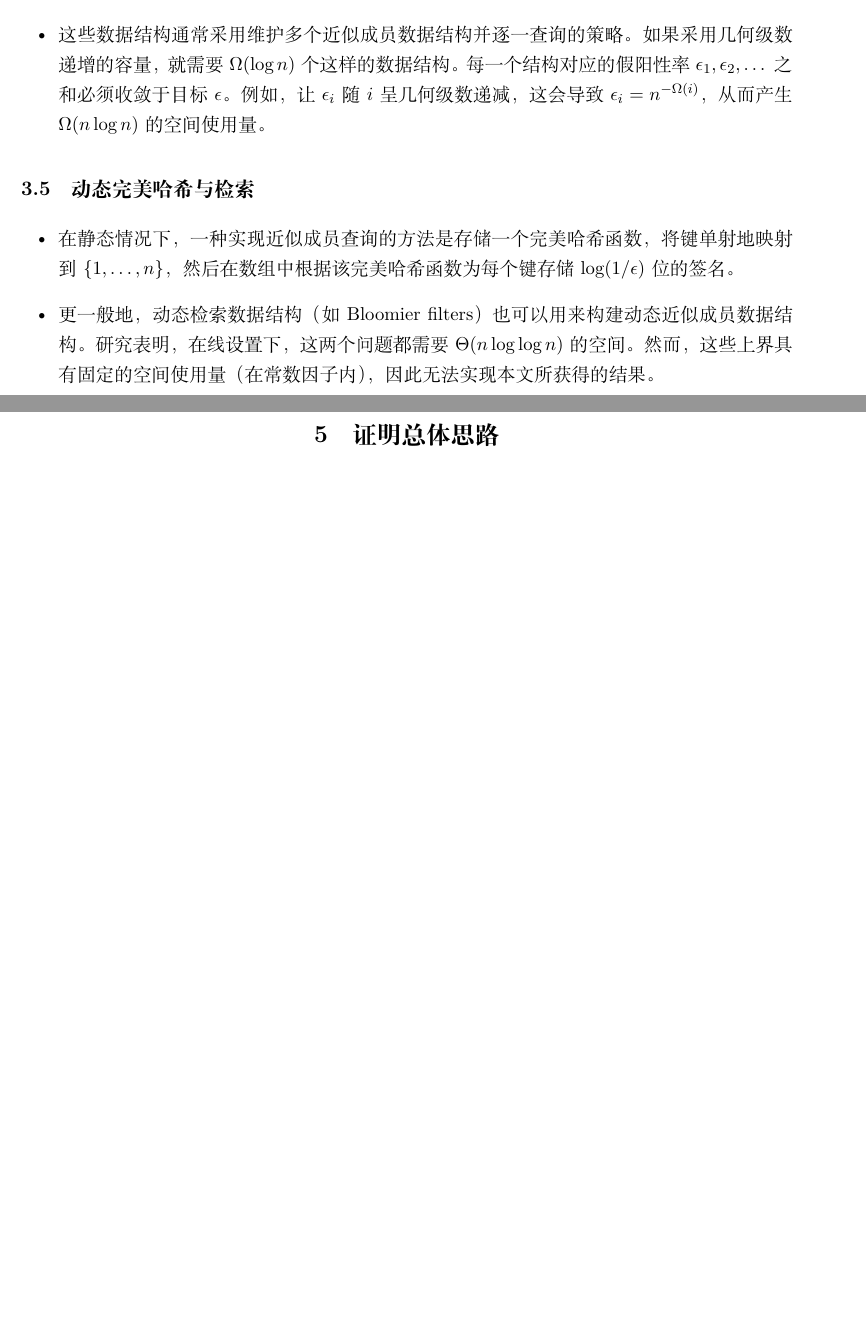
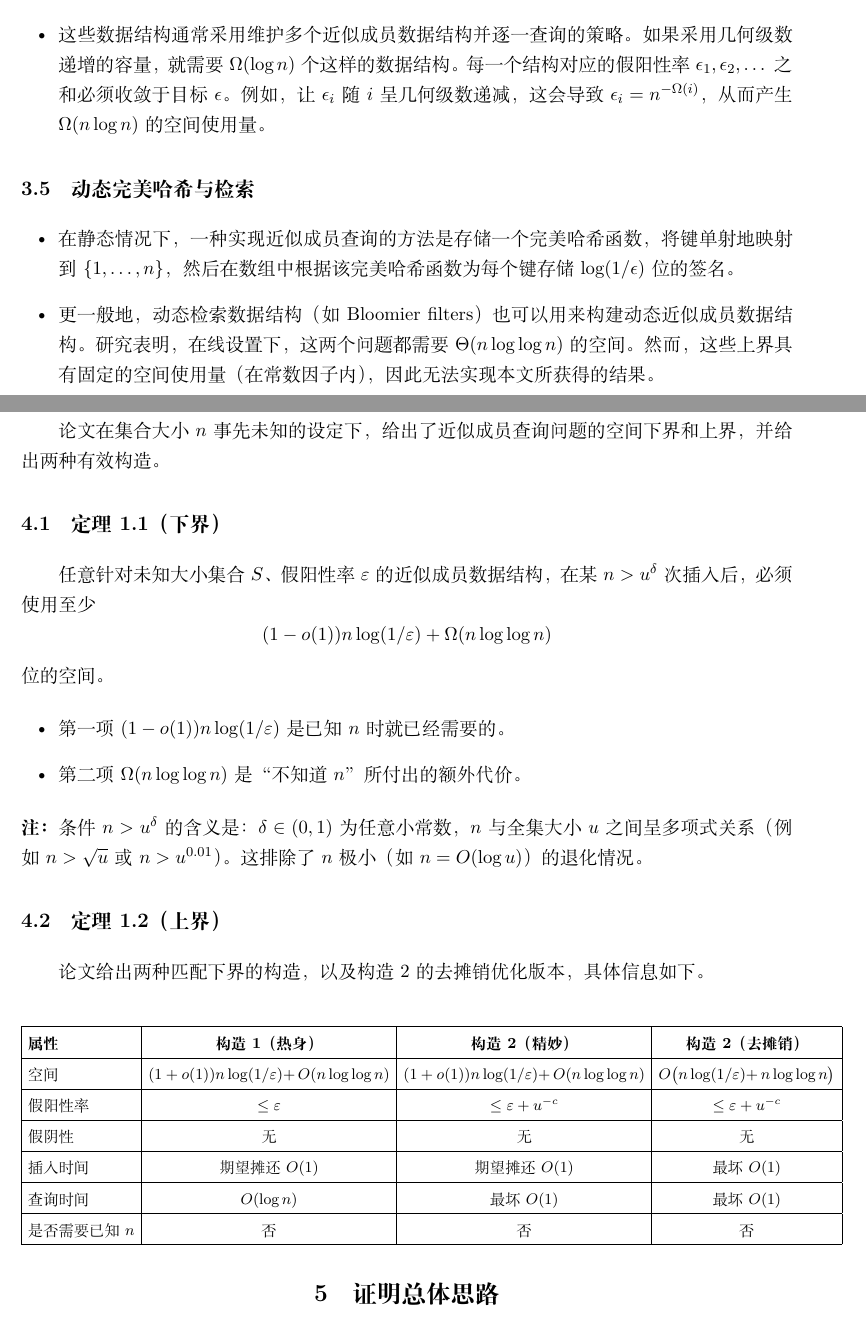
Before and after one commit to err404503/review, a LaTeX document (notes/241880070/personal_review.tex): two parts of pages 3 and 4 of 4, joined at a grey line, cut so that both start at the same text, the shorter picture padded with empty space. Compiled offline with XeLaTeX.

Commit message:
241880070：P4

```diff
--- a/notes/241880070/personal_review.tex
+++ b/notes/241880070/personal_review.tex
@@ -109,8 +109,52 @@ Approximate membership data structures：给定一个可以在线插入元素的
     \item 更一般地，动态检索数据结构（如 Bloomier filters）也可以用来构建动态近似成员数据结构。研究表明，在线设置下，这两个问题都需要 $\Theta(n\log\log n)$ 的空间。然而，这些上界具有固定的空间使用量（在常数因子内），因此无法实现本文所获得的结果。
 \end{itemize}
 \section{主要定理与贡献}
+论文在集合大小 $n$ 事先未知的设定下，给出了近似成员查询问题的空间下界和上界，并给出两种有效构造。
+\subsection{定理 1.1（下界）}
+任意针对未知大小集合 $S$、假阳性率 $\varepsilon$ 的近似成员数据结构，在某 $n>u^\delta$ 次插入后，必须使用至少
+\[
+(1-o(1))n\log(1/\varepsilon)+\Omega(n\log\log n)
+\]
+位的空间。
+\begin{itemize}
+    \item 第一项 $(1-o(1))n\log(1/\varepsilon)$ 是已知 $n$ 时就已经需要的。
+    \item 第二项 $\Omega(n\log\log n)$ 是“不知道 $n$”所付出的额外代价。
+\end{itemize}
+\textbf{注：}条件 $n>u^\delta$ 的含义是：$\delta\in(0,1)$ 为任意小常数，$n$ 与全集大小 $u$ 之间呈多项式关系（例如 $n>\sqrt{u}$ 或 $n>u^{0.01}$）。这排除了 $n$ 极小（如 $n=O(\log u)$）的退化情况。
+\subsection{定理 1.2（上界）}
+论文给出两种匹配下界的构造，以及构造2的去摊销优化版本，具体信息如下。
+\begin{center}
+\footnotesize
+\renewcommand{\arraystretch}{1.25}
+\setlength{\tabcolsep}{4pt}
+\begin{tabular}{|l|c|c|c|}
+\hline
+\textbf{属性} & \textbf{构造 1（热身）} & \textbf{构造 2（精妙）} & \textbf{构造 2（去摊销）} \\
+\hline
+空间 &
+$(1+o(1))n\log(1/\varepsilon)$
+\newline $+\,O(n\log\log n)$
+&
+$(1+o(1))n\log(1/\varepsilon)$
+\newline $+\,O(n\log\log n)$
+&
+$O\bigl(n\log(1/\varepsilon)$
+\newline $+\,n\log\log n\bigr)$ \\
+\hline
+假阳性率 & $\le\varepsilon$ & $\le\varepsilon+u^{-c}$ & $\le\varepsilon+u^{-c}$ \\
+\hline
+假阴性 & 无 & 无 & 无 \\
+\hline
+插入时间 & 期望摊还 $O(1)$ & 期望摊还 $O(1)$ & 最坏 $O(1)$ \\
+\hline
+查询时间 & $O(\log n)$ & 最坏 $O(1)$ & 最坏 $O(1)$ \\
+\hline
+是否需要已知 $n$ & 否 & 否 & 否 \\
+\hline
+\end{tabular}
+\end{center}
+\section{证明总体思路}
 
-\section{证明总体思路}
 \section{关键技术细节}
 
 \end{document}
```
